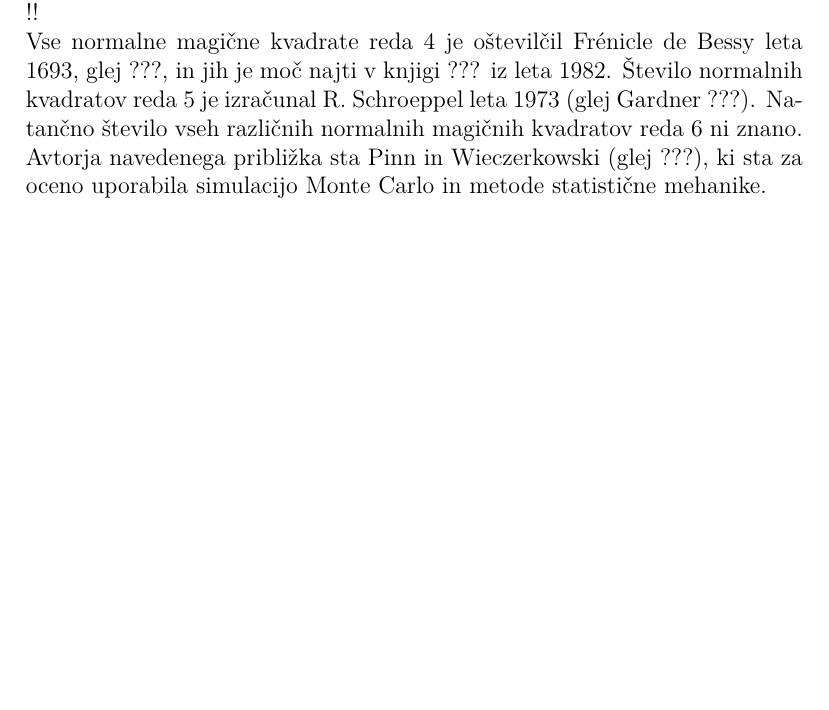
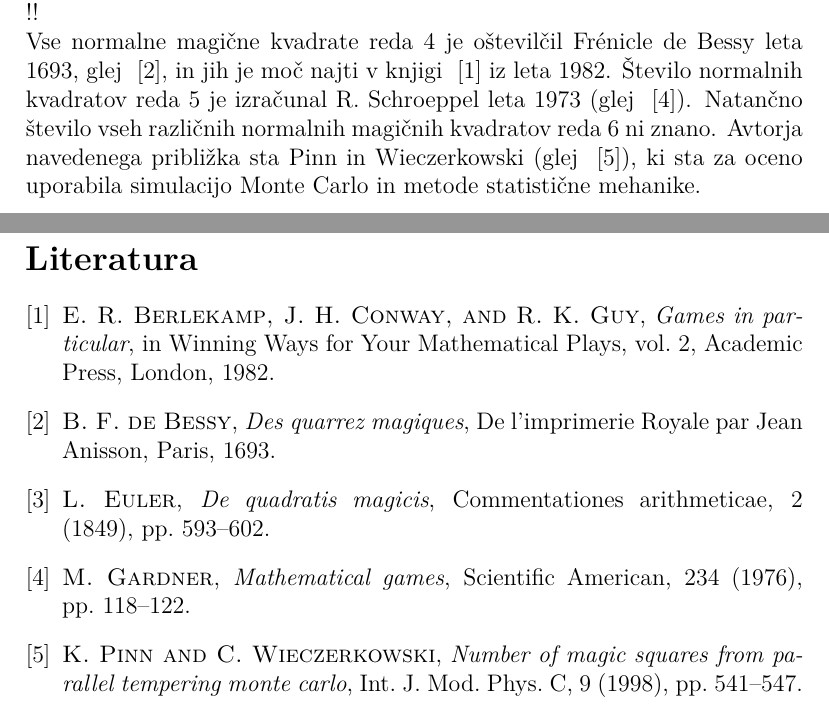
Before and after one commit to MasaJovanovic07/racunalniskipraktikum, a LaTeX document (06-magicni-kvadrati/magic.tex): part of page 4 of 4 before the commit and two parts of pages 4 and 5 of 5 after it, the two joined at a grey line, cut so that both start at the same text, the shorter picture padded with empty space. Compiled offline with pdfLaTeX.

Commit message:
seznam literature

```diff
--- a/06-magicni-kvadrati/magic.tex
+++ b/06-magicni-kvadrati/magic.tex
@@ -214,11 +214,11 @@ Preprost račun pokaže, da je konstanti ?? analogna konstanta
 % Konec tabele
 
 Vse normalne magične kvadrate reda 4 je oštevilčil Frénicle de Bessy
-leta 1693, glej ???, in jih je moč najti v knjigi ???
+leta 1693, glej~ \cite{bessy}, in jih je moč najti v knjigi~ \cite{berlekamp}
 iz leta 1982. Število normalnih kvadratov reda 5 je izračunal
-R. Schroeppel leta 1973 (glej Gardner ???).
+R. Schroeppel leta 1973 (glej~ \cite{gardner}).
 Natančno število vseh različnih normalnih magičnih kvadratov reda 6 ni znano.
-Avtorja navedenega približka sta Pinn in Wieczerkowski (glej ???), ki
+Avtorja navedenega približka sta Pinn in Wieczerkowski (glej~ \cite{pinn}), ki
 sta za oceno uporabila simulacijo Monte Carlo in metode statistične mehanike.
  % ključi: bessy, berlekamp, gardner, pinn
 
@@ -227,6 +227,8 @@ sta za oceno uporabila simulacijo Monte Carlo in metode statistične mehanike.
 \newpage
 
 % Tu vstavite bibliografijo
+\bibliographystyle{siam}
+\bibliography{magic}
 
 %%%%%%%%%%%%%%%%%%%%%%%%%%%%%%%%%%%%%%%%%%%%%%%%%%%%%%%%%%%%%%%%%%%%%%%%
 
```
Also changed, not shown: 06-magicni-kvadrati/magic.bbl (added), 06-magicni-kvadrati/magic.pdf, 06-magicni-kvadrati/magic.tex (2 more changed lines), 1 other file.
